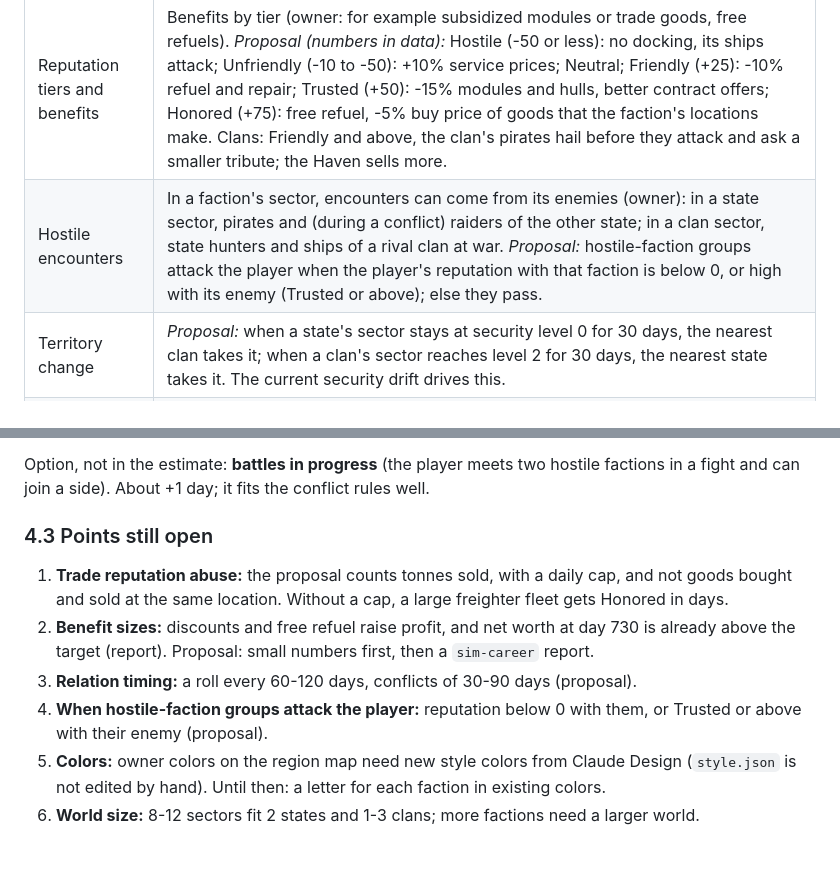
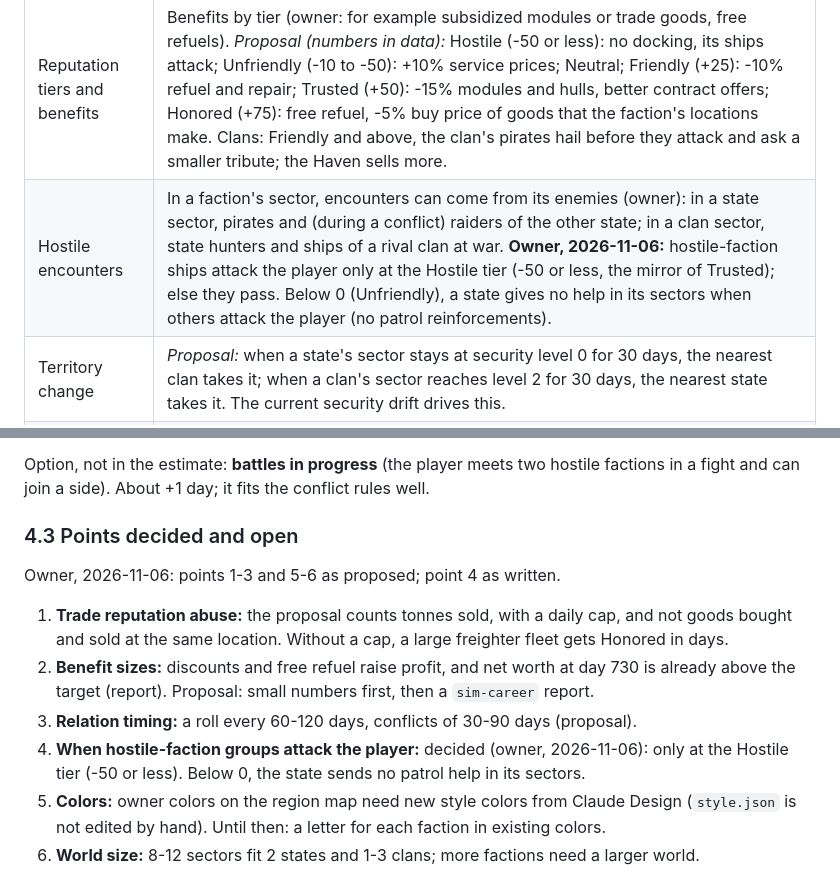
Before and after one commit to nelson-wee/spacesim, a Markdown page: docs/proposals/factions-and-fleet-combat.md, 2 parts joined by grey strips. Drawn GitHub-style; blank space fills up the shorter version.

Commit message:
Scope: owner decision on hostile-faction attacks and state help
Co-Authored-By: Claude Opus 5.5 <noreply@anthropic.com>
Claude-Session: https://claude.ai/code/session_01HvpnAV9bzCUjCPYoCxpPMp

```diff
--- a/docs/proposals/factions-and-fleet-combat.md
+++ b/docs/proposals/factions-and-fleet-combat.md
@@ -73,7 +73,7 @@ Total: about 5-6 days (the brief says 3-4; the UI and the encounter tuning add t
 | Reputation from combat | Attack or destroy a ship of a faction: that faction -. **States in conflict:** attack or capture a ship of the other state: + with the state (owner); no loss with the own state. **Clans:** attack a rival clan's ships (war): + with the clan; attack an allied clan's ships (peace): - with the clan (owner). Kill pirates in a state sector: + with that state. |
 | Reputation from trade | Trade in a sector of a faction gives reputation with that faction **by volume (tonnes), not value** (owner). *Proposal against abuse:* count tonnes sold (not bought), with a daily cap for each faction; goods bought and sold at the same location do not count. |
 | Reputation tiers and benefits | Benefits by tier (owner: for example subsidized modules or trade goods, free refuels). *Proposal (numbers in data):* Hostile (-50 or less): no docking, its ships attack; Unfriendly (-10 to -50): +10% service prices; Neutral; Friendly (+25): -10% refuel and repair; Trusted (+50): -15% modules and hulls, better contract offers; Honored (+75): free refuel, -5% buy price of goods that the faction's locations make. Clans: Friendly and above, the clan's pirates hail before they attack and ask a smaller tribute; the Haven sells more. |
-| Hostile encounters | In a faction's sector, encounters can come from its enemies (owner): in a state sector, pirates and (during a conflict) raiders of the other state; in a clan sector, state hunters and ships of a rival clan at war. *Proposal:* hostile-faction groups attack the player when the player's reputation with that faction is below 0, or high with its enemy (Trusted or above); else they pass. |
+| Hostile encounters | In a faction's sector, encounters can come from its enemies (owner): in a state sector, pirates and (during a conflict) raiders of the other state; in a clan sector, state hunters and ships of a rival clan at war. **Owner, 2026-11-06:** hostile-faction ships attack the player only at the Hostile tier (-50 or less, the mirror of Trusted); else they pass. Below 0 (Unfriendly), a state gives no help in its sectors when others attack the player (no patrol reinforcements). |
 | Territory change | *Proposal:* when a state's sector stays at security level 0 for 30 days, the nearest clan takes it; when a clan's sector reaches level 2 for 30 days, the nearest state takes it. The current security drift drives this. |
 | UI | **Region map:** a key toggles the territory view (owner of each sector) (owner). **Politics screen (new, owner):** factions, their relations (peace, conflict, war, and since when), territory count, the player's reputation, tier, and benefits with each faction, and recent political events. |
 | Not in this version | Full wars and faction fleets that move on the map (owner), a player faction, owned locations (Parked item 5). |
@@ -99,12 +99,15 @@ Total: about **10-12 days** (the first proposal was 6-7 days). The increase: rel
 
 Option, not in the estimate: **battles in progress** (the player meets two hostile factions in a fight and can join a side). About +1 day; it fits the conflict rules well.
 
-### 4.3 Points still open
+### 4.3 Points decided and open
+
+Owner, 2026-11-06: points 1-3 and 5-6 as proposed; point 4 as written.
+
 
 1. **Trade reputation abuse:** the proposal counts tonnes sold, with a daily cap, and not goods bought and sold at the same location. Without a cap, a large freighter fleet gets Honored in days.
 2. **Benefit sizes:** discounts and free refuel raise profit, and net worth at day 730 is already above the target (report). Proposal: small numbers first, then a `sim-career` report.
 3. **Relation timing:** a roll every 60-120 days, conflicts of 30-90 days (proposal).
-4. **When hostile-faction groups attack the player:** reputation below 0 with them, or Trusted or above with their enemy (proposal).
+4. **When hostile-faction groups attack the player:** decided (owner, 2026-11-06): only at the Hostile tier (-50 or less). Below 0, the state sends no patrol help in its sectors.
 5. **Colors:** owner colors on the region map need new style colors from Claude Design (`style.json` is not edited by hand). Until then: a letter for each faction in existing colors.
 6. **World size:** 8-12 sectors fit 2 states and 1-3 clans; more factions need a larger world.
 
```
